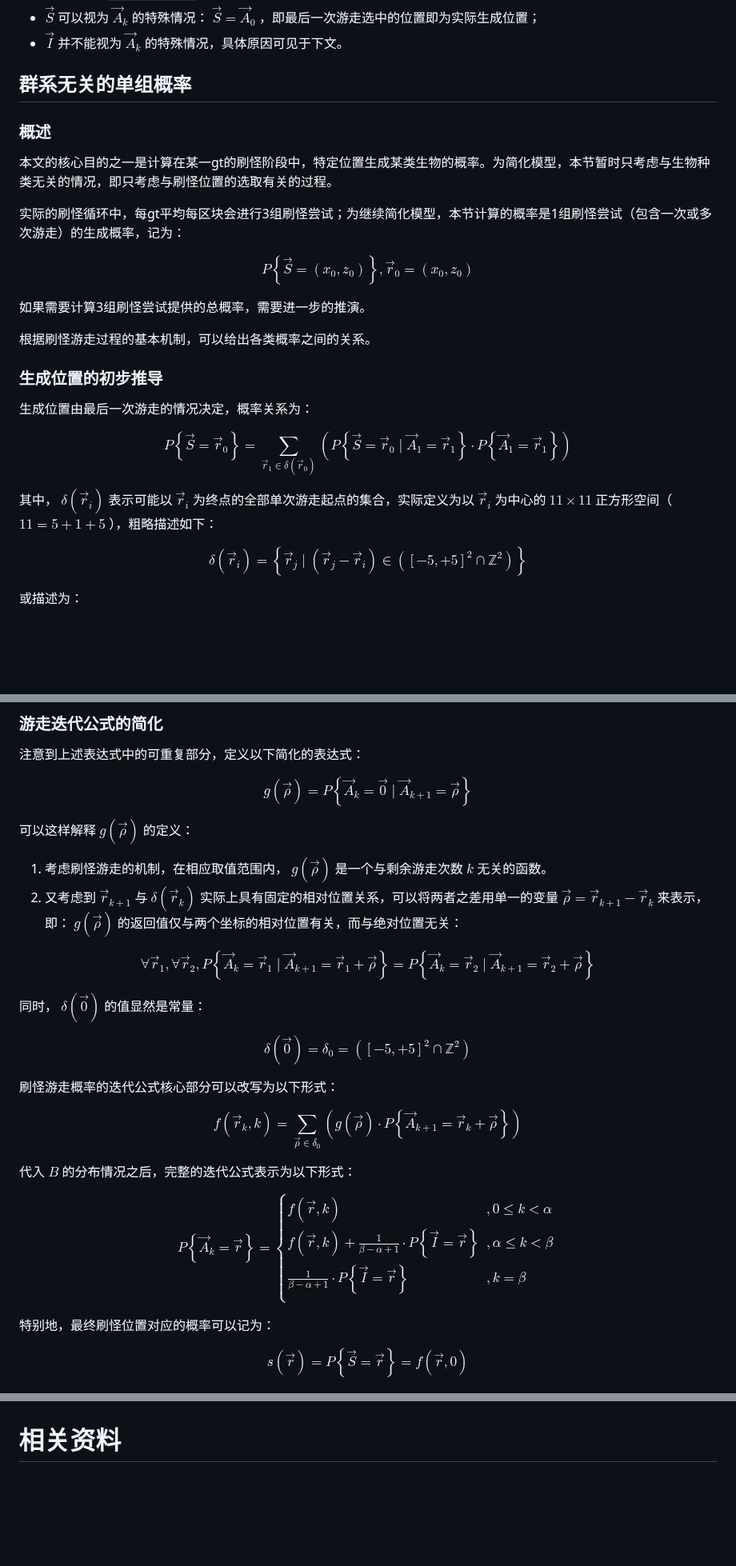
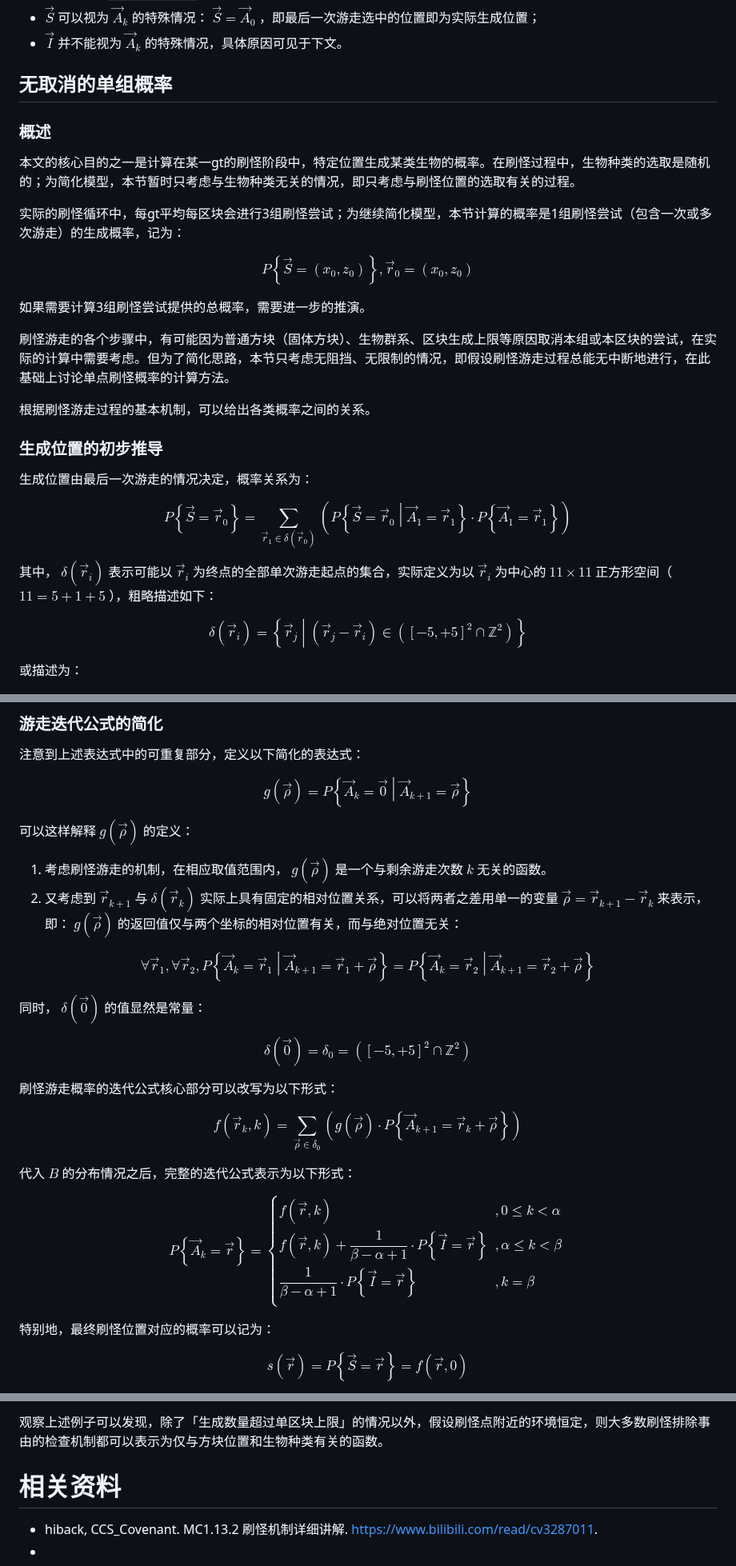
Before and after one commit to Rainyaphthyl/technical-minecraft-essays, a Markdown page: Spawning_Probability/Spawning_Probability.md, 3 parts joined by grey strips. Shown at 80% size. Drawn GitHub-style; blank space fills up the shorter version.

```diff
--- a/Spawning_Probability/Spawning_Probability.md
+++ b/Spawning_Probability/Spawning_Probability.md
@@ -31,11 +31,11 @@
 - $\vec{S}$ 可以视为 $\vec{A}_k$ 的特殊情况： $\vec{S} = \vec{A}_0$ ，即最后一次游走选中的位置即为实际生成位置；
 - $\vec{I}$ 并不能视为 $\vec{A}_k$ 的特殊情况，具体原因可见于下文。
 
-## **群系无关的单组概率**
+## **无取消的单组概率**
 
 ### **概述**
 
-本文的核心目的之一是计算在某一gt的刷怪阶段中，特定位置生成某类生物的概率。为简化模型，本节暂时只考虑与生物种类无关的情况，即只考虑与刷怪位置的选取有关的过程。
+本文的核心目的之一是计算在某一gt的刷怪阶段中，特定位置生成某类生物的概率。在刷怪过程中，生物种类的选取是随机的；为简化模型，本节暂时只考虑与生物种类无关的情况，即只考虑与刷怪位置的选取有关的过程。
 
 实际的刷怪循环中，每gt平均每区块会进行3组刷怪尝试；为继续简化模型，本节计算的概率是1组刷怪尝试（包含一次或多次游走）的生成概率，记为：
 
@@ -43,6 +43,8 @@ $$ P\left\lbrace \vec{S} = \left(x_0, z_0\right) \right\rbrace,
 \vec{r}_0 = \left(x_0, z_0\right) $$
 
 如果需要计算3组刷怪尝试提供的总概率，需要进一步的推演。
+
+刷怪游走的各个步骤中，有可能因为普通方块（固体方块）、生物群系、区块生成上限等原因取消本组或本区块的尝试，在实际的计算中需要考虑。但为了简化思路，本节只考虑无阻挡、无限制的情况，即假设刷怪游走过程总能无中断地进行，在此基础上讨论单点刷怪概率的计算方法。
 
 根据刷怪游走过程的基本机制，可以给出各类概率之间的关系。
 
@@ -52,13 +54,13 @@ $$ P\left\lbrace \vec{S} = \left(x_0, z_0\right) \right\rbrace,
 
 $$ P\left\lbrace \vec{S} = \vec{r}_0 \right\rbrace
 = \sum_{\vec{r}_1 \in \delta\left(\vec{r}_0 \right)} {\left(
-    P\left\lbrace \vec{S} = \vec{r}_0 \mid
+    P\left\lbrace \vec{S} = \vec{r}_0 \middle|
     \vec{A}_1 = \vec{r}_1 \right\rbrace \cdot P\left\lbrace \vec{A}_1 = \vec{r}_1 \right\rbrace
 \right)} $$
 
 其中， $\delta\left(\vec{r}_i\right)$ 表示可能以 $\vec{r}_i$ 为终点的全部单次游走起点的集合，实际定义为以 $\vec{r}_i$ 为中心的 $11 \times 11$ 正方形空间（ $11 = 5 + 1 + 5$ ），粗略描述如下：
 
-$$ \delta\left(\vec{r}_i\right) = \left\lbrace \vec{r}_j \mid
+$$ \delta\left(\vec{r}_i\right) = \left\lbrace \vec{r}_j \middle|
 \left(\vec{r}_j - \vec{r}_i\right) \in
 \left(\left[-5, +5\right]^2 \cap \mathbb{Z}^2\right) \right\rbrace $$
 
@@ -129,15 +131,15 @@ $$ \left(\forall{k}\right), k > \beta \to P\left\lbrace \left(\vec{A} = \vec{r}\
 注意到上述表达式中的可重复部分，定义以下简化的表达式：
 
 $$ g\left(\vec{\rho}\right)
-= P\left\lbrace \vec{A}_k = \vec{0} \mid \vec{A}_{k+1} = \vec{\rho} \right\rbrace $$
+= P\left\lbrace \vec{A}_k = \vec{0} \middle| \vec{A}_{k+1} = \vec{\rho} \right\rbrace $$
 
 可以这样解释 $g\left(\vec{\rho}\right)$ 的定义：
 1. 考虑刷怪游走的机制，在相应取值范围内， $g\left(\vec{\rho}\right)$ 是一个与剩余游走次数 $k$ 无关的函数。
 2. 又考虑到 $\vec{r}_{k+1}$ 与 $\delta\left(\vec{r}_k\right)$ 实际上具有固定的相对位置关系，可以将两者之差用单一的变量 $\vec{\rho} = \vec{r}_{k+1} - \vec{r}_k$ 来表示，即： $g\left(\vec{\rho}\right)$ 的返回值仅与两个坐标的相对位置有关，而与绝对位置无关：
 
 $$ \forall{\vec{r}_1}, \forall{\vec{r}_2},
-P\left\lbrace \vec{A}_k = \vec{r}_1 \mid \vec{A}_{k+1} = \vec{r}_1 + \vec{\rho} \right\rbrace
-= P\left\lbrace \vec{A}_k = \vec{r}_2 \mid \vec{A}_{k+1} = \vec{r}_2 + \vec{\rho} \right\rbrace $$
+P\left\lbrace \vec{A}_k = \vec{r}_1 \middle| \vec{A}_{k+1} = \vec{r}_1 + \vec{\rho} \right\rbrace
+= P\left\lbrace \vec{A}_k = \vec{r}_2 \middle| \vec{A}_{k+1} = \vec{r}_2 + \vec{\rho} \right\rbrace $$
 
 同时， $\delta\left(\vec{0}\right)$ 的值显然是常量：
 
@@ -158,8 +160,8 @@ $$ P\left\lbrace \vec{A}_k = \vec{r} \right\rbrace
 = \begin{cases}
 f\left(\vec{r}, k\right) &, 0 \leq k < \alpha \\
 f\left(\vec{r}, k\right)
-+ \frac{1}{\beta -\alpha +1} \cdot P\left\lbrace \vec{I} = \vec{r} \right\rbrace &, \alpha \leq k < \beta \\
-\frac{1}{\beta -\alpha +1} \cdot P\left\lbrace \vec{I} = \vec{r} \right\rbrace &, k = \beta \\
++ \dfrac{1}{\beta -\alpha +1} \cdot P\left\lbrace \vec{I} = \vec{r} \right\rbrace &, \alpha \leq k < \beta \\
+\dfrac{1}{\beta -\alpha +1} \cdot P\left\lbrace \vec{I} = \vec{r} \right\rbrace &, k = \beta \\
 \end{cases} $$
 
 特别地，最终刷怪位置对应的概率可以记为：
@@ -276,2 +363,6 @@ WIP
+观察上述例子可以发现，除了「生成数量超过单区块上限」的情况以外，假设刷怪点附近的环境恒定，则大多数刷怪排除事由的检查机制都可以表示为仅与方块位置和生物种类有关的函数。
 
 # 相关资料
+
+- hiback, CCS_Covenant. MC1.13.2 刷怪机制详细讲解. https://www.bilibili.com/read/cv3287011.
+-
```
Also changed, not shown: other parts of Spawning_Probability/Spawning_Probability.md (+98 -13 lines).
